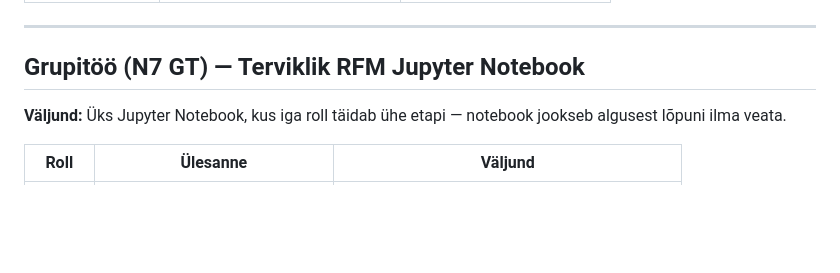
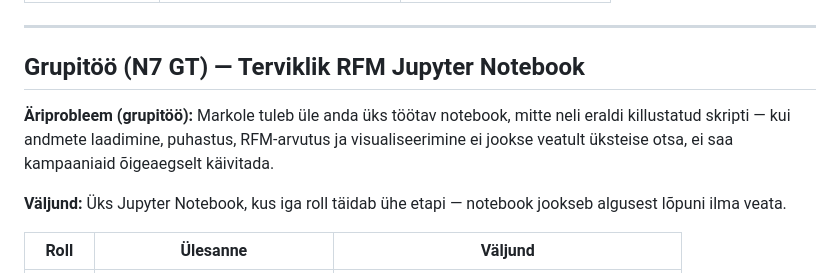
Before and after one commit to kaarusdoris-a11y/DACA_portfolio, a Markdown page: week-7/WEEK7_README.md, the part around the change. Rendered like a GitHub page; blank space fills up the shorter version.

```diff
--- a/week-7/WEEK7_SUMMARY.md
+++ b/week-7/WEEK7_README.md
@@ -168,6 +168,8 @@ rfm['segment'] = rfm.apply(segment, axis=1)
 
 ## Grupitöö (N7 GT) — Terviklik RFM Jupyter Notebook
 
+**Äriprobleem (grupitöö):** Markole tuleb üle anda üks töötav notebook, mitte neli eraldi killustatud skripti — kui andmete laadimine, puhastus, RFM-arvutus ja visualiseerimine ei jookse veatult üksteise otsa, ei saa kampaaniaid õigeaegselt käivitada.
+
 **Väljund:** Üks Jupyter Notebook, kus iga roll täidab ühe etapi — notebook jookseb algusest lõpuni ilma veata.
 
 | Roll | Ülesanne | Väljund |
```
